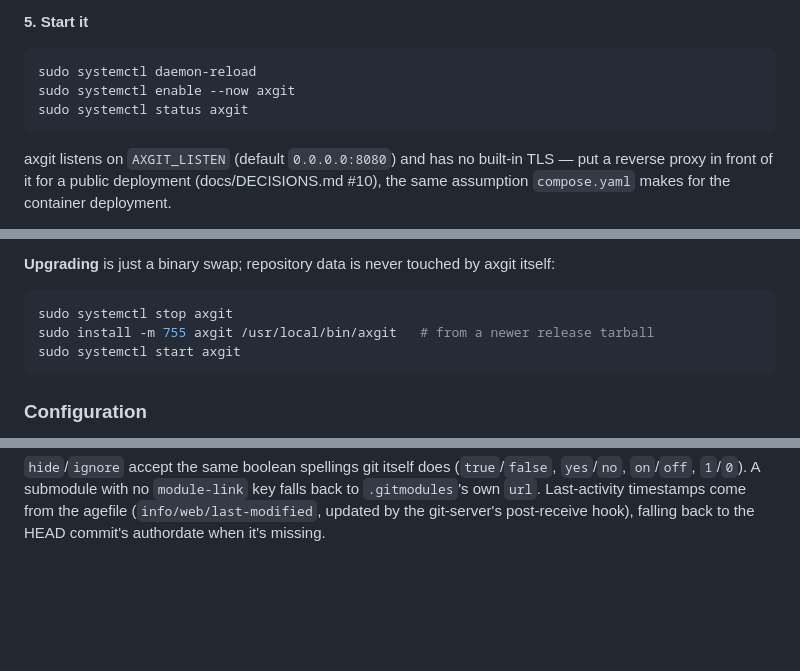
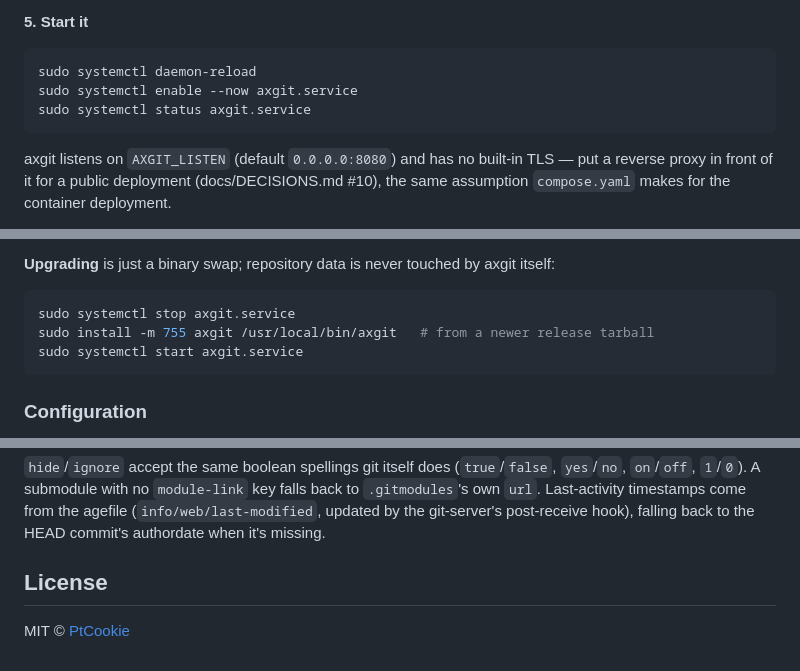
Before and after one commit to PtCookie/axgit, a Markdown page: README.md, 3 parts joined by grey strips. Rendered like a GitHub page; blank space fills up the shorter version.

Commit message:
docs: update README.md

````diff
--- a/README.md
+++ b/README.md
@@ -301,8 +301,8 @@ over the same setting in the TOML file, so set any given value in one file or th
 
 ```sh
 sudo systemctl daemon-reload
-sudo systemctl enable --now axgit
-sudo systemctl status axgit
+sudo systemctl enable --now axgit.service
+sudo systemctl status axgit.service
 ```
 
 axgit listens on `AXGIT_LISTEN` (default `0.0.0.0:8080`) and has no built-in TLS — put a reverse
@@ -322,9 +322,9 @@ frontend baked into the binary.
 **Upgrading** is just a binary swap; repository data is never touched by axgit itself:
 
 ```sh
-sudo systemctl stop axgit
+sudo systemctl stop axgit.service
 sudo install -m 755 axgit /usr/local/bin/axgit   # from a newer release tarball
-sudo systemctl start axgit
+sudo systemctl start axgit.service
 ```
 
 ### Configuration
@@ -403,3 +403,7 @@ precedence key-by-key.
 `on`/`off`, `1`/`0`). A submodule with no `module-link` key falls back to `.gitmodules`'s own
 `url`. Last-activity timestamps come from the agefile (`info/web/last-modified`, updated by the
 git-server's post-receive hook), falling back to the HEAD commit's authordate when it's missing.
+
+## License
+
+MIT &copy; [PtCookie](https://www.ptcookie.net)
````
